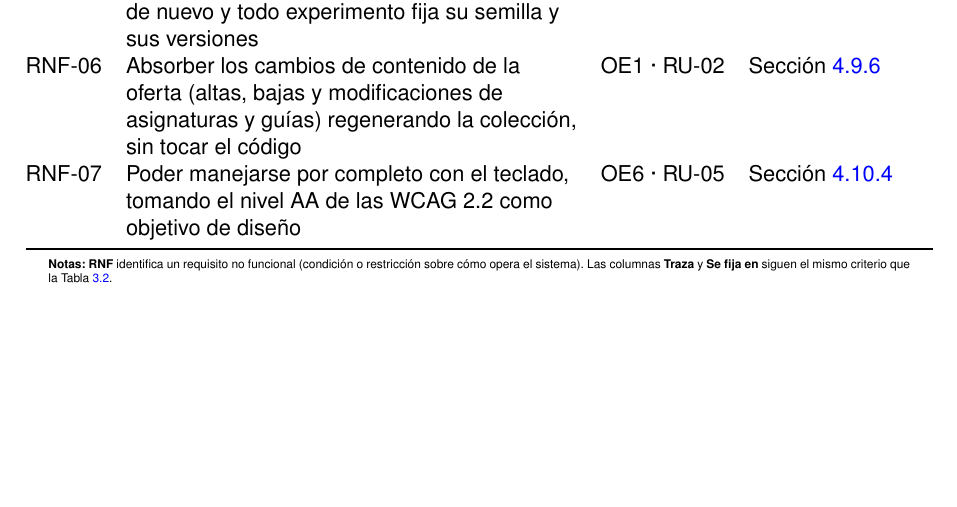
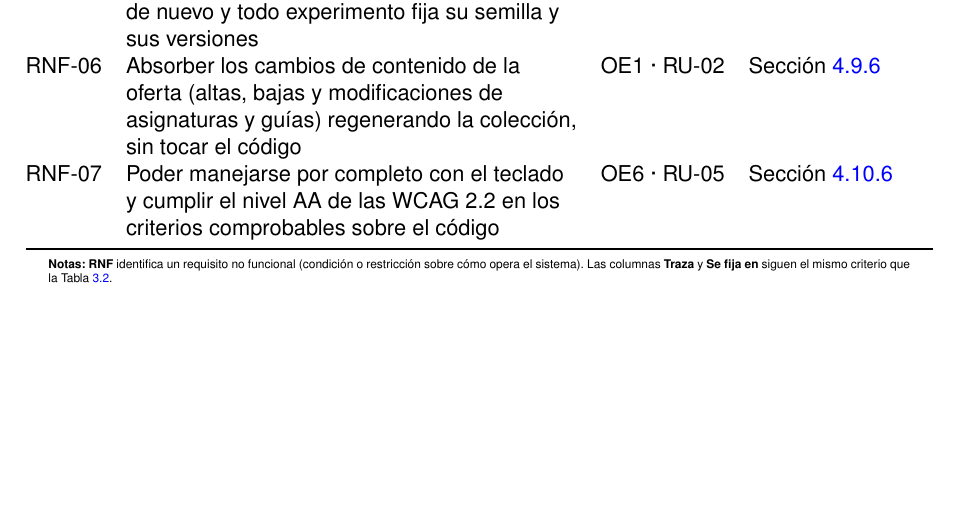
Before and after one commit to samubp10/tfg-recomendador-uja, a LaTeX document (memoria/main.tex, which reads memoria/tablas/TablaRequisitosNoFuncionales.tex): part of page 52 of 148, cut so that both start at the same text. Compiled offline with pdfLaTeX.

Commit message:
docs(IT-52): el RNF-07 vuelve a afirmar el nivel AA, acotado
Estuvo rebajado a objetivo de diseno porque nadie lo habia comprobado. Ahora se afirma sobre los criterios comprobables en el codigo, con el verificador detras, y remite al apartado que lo explica.

```diff
--- a/memoria/tablas/TablaRequisitosNoFuncionales.tex
+++ b/memoria/tablas/TablaRequisitosNoFuncionales.tex
@@ -36,7 +42,7 @@
     RNF-04 & Anteponer la fidelidad de la respuesta al tiempo que tarde en darla cuando ambas cosas entren en conflicto                        & OE5         & ADR-0005 \\
     RNF-05 & Poder reproducirse el índice construyéndose de nuevo y todo experimento fija su semilla y sus versiones                            & OE5         & ADR-0004 \\
     RNF-06 & Absorber los cambios de contenido de la oferta (altas, bajas y modificaciones de asignaturas y guías) regenerando la colección, sin tocar el código & OE1 · RU-02 & Sección~\ref{secc:fase2_dominio} \\
-    RNF-07 & Poder manejarse por completo con el teclado, tomando el nivel AA de las \sig{WCAG} 2.2 como objetivo de diseño & OE6 · RU-05 & Sección~\ref{secc:fase3_interfaz} \\
+    RNF-07 & Poder manejarse por completo con el teclado y cumplir el nivel AA de las \sig{WCAG} 2.2 en los criterios comprobables sobre el código & OE6 · RU-05 & Sección~\ref{secc:fase3_accesibilidad} \\
     \bottomrule
   \end{tabularx}
   \begin{minipage}{0.95\textwidth}
```
Also changed, not shown: memoria/tablas/TablaRequisitosNoFuncionales.tex (14 more changed lines).
